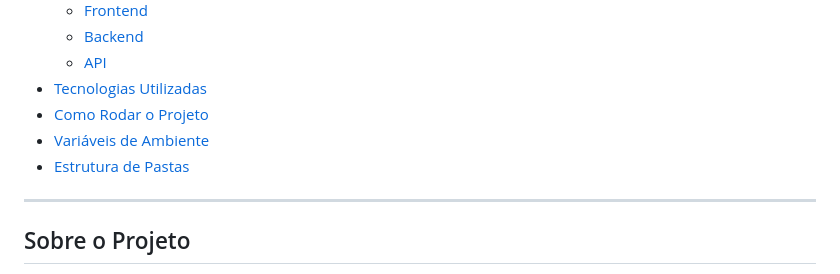
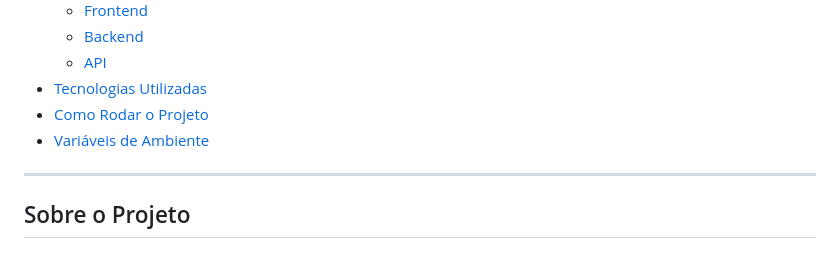
Before and after one commit to RonaldoGR/nutrivida_v1, a Markdown page: README.md, the part around the change. Rendered like a GitHub page.

```diff
--- a/README.md
+++ b/README.md
@@ -17,7 +17,6 @@ Este projeto é a **primeira versão** do sistema NutriVida, construída sem nen
 - [Tecnologias Utilizadas](#-tecnologias-utilizadas)
 - [Como Rodar o Projeto](#-como-rodar-o-projeto)
 - [Variáveis de Ambiente](#-variáveis-de-ambiente)
-- [Estrutura de Pastas](#-estrutura-de-pastas)
 
 ---
 
```
